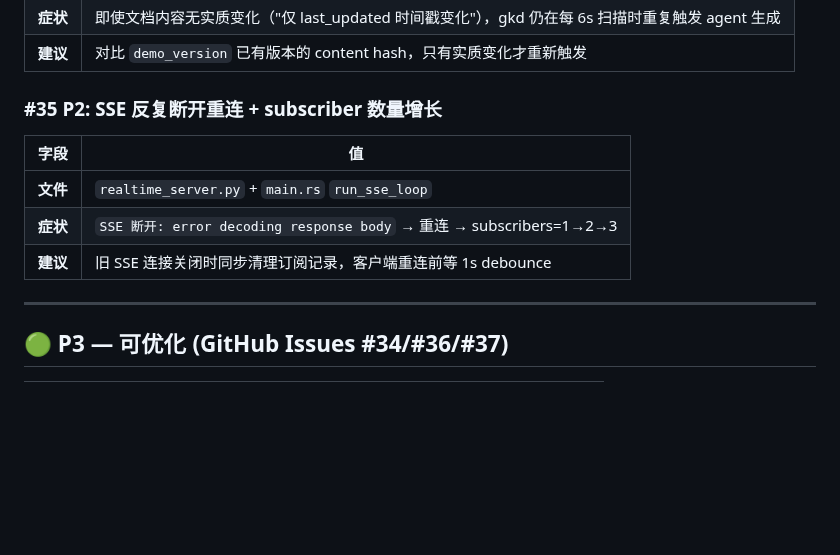
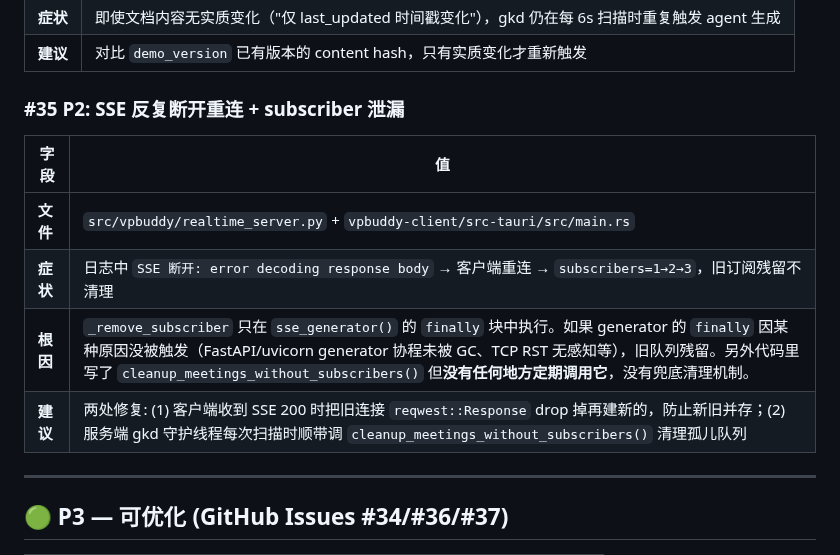
Before and after one commit to aotocode2026/vpbuddy, a Markdown page: ISSUES.md, the part around the change. Drawn GitHub-style; blank space fills up the shorter version.

Commit message:
docs: #35 P2 subscriber泄漏根因澄清 — finally未触发+无兜底清理

```diff
--- a/ISSUES.md
+++ b/ISSUES.md
@@ -44,13 +44,14 @@
 | **症状** | 即使文档内容无实质变化（"仅 last_updated 时间戳变化"），gkd 仍在每 6s 扫描时重复触发 agent 生成 |
 | **建议** | 对比 `demo_version` 已有版本的 content hash，只有实质变化才重新触发 |
 
-### #35 P2: SSE 反复断开重连 + subscriber 数量增长
+### #35 P2: SSE 反复断开重连 + subscriber 泄漏
 
 | 字段 | 值 |
 |------|-----|
-| **文件** | `realtime_server.py` + `main.rs` `run_sse_loop` |
-| **症状** | `SSE 断开: error decoding response body` → 重连 → subscribers=1→2→3 |
-| **建议** | 旧 SSE 连接关闭时同步清理订阅记录，客户端重连前等 1s debounce |
+| **文件** | `src/vpbuddy/realtime_server.py` + `vpbuddy-client/src-tauri/src/main.rs` |
+| **症状** | 日志中 `SSE 断开: error decoding response body` → 客户端重连 → `subscribers=1→2→3`，旧订阅残留不清理 |
+| **根因** | `_remove_subscriber` 只在 `sse_generator()` 的 `finally` 块中执行。如果 generator 的 `finally` 因某种原因没被触发（FastAPI/uvicorn generator 协程未被 GC、TCP RST 无感知等），旧队列残留。另外代码里写了 `cleanup_meetings_without_subscribers()` 但**没有任何地方定期调用它**，没有兜底清理机制。 |
+| **建议** | 两处修复: (1) 客户端收到 SSE 200 时把旧连接 `reqwest::Response` drop 掉再建新的，防止新旧并存；(2) 服务端 gkd 守护线程每次扫描时顺带调 `cleanup_meetings_without_subscribers()` 清理孤儿队列 |
 
 ---
 
```
